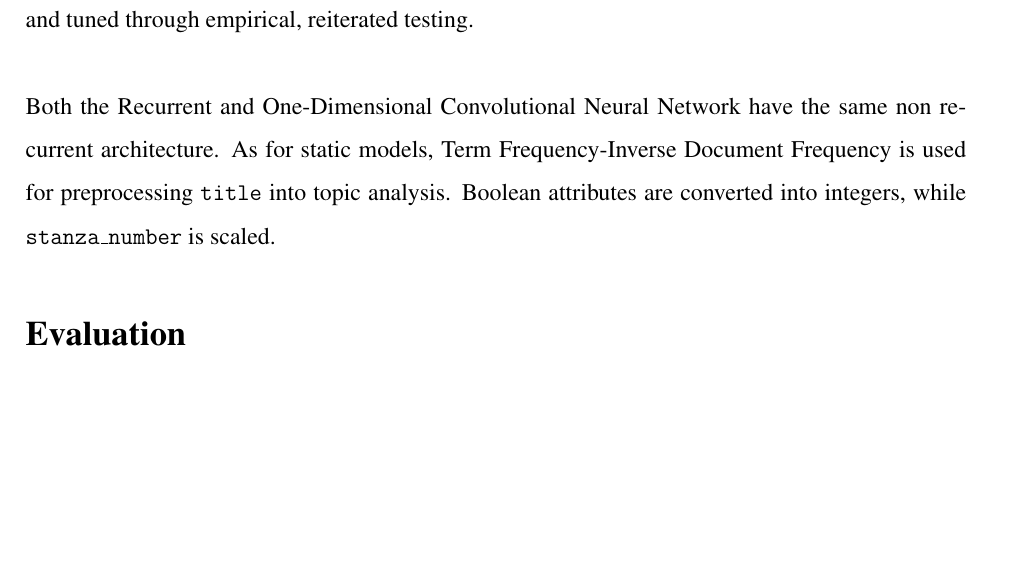
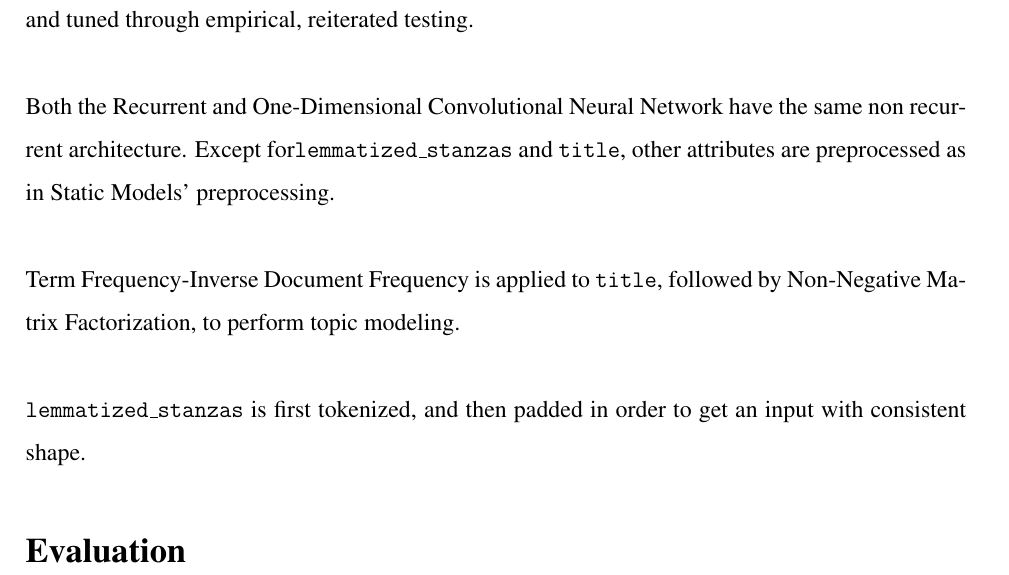
Before and after one commit to ChefBB/TA_project, a LaTeX document (report/Relazione.tex, which reads report/methods.tex): part of page 5 of 7, cut so that both start at the same text, the shorter picture padded with empty space. Compiled offline with pdfLaTeX.

Commit message:
report update

```diff
--- a/report/methods.tex
+++ b/report/methods.tex
@@ -171,10 +171,16 @@ training. The architectures were developed and tuned through empirical,
 reiterated testing.\\
 
 Both the Recurrent and One-Dimensional Convolutional Neural Network
-have the same non recurrent architecture. As for static models,
-Term Frequency-Inverse Document Frequency is used for preprocessing
-\texttt{title} into topic analysis. Boolean attributes are converted into
-integers, while \texttt{stanza\_number} is scaled.
+have the same non recurrent architecture. Except for\texttt{lemmatized\_stanzas}
+and \texttt{title},
+other attributes are preprocessed as in Static Models' preprocessing.\\
+
+Term Frequency-Inverse Document Frequency is applied to \texttt{title},
+followed by Non-Negative Matrix Factorization, to perform topic modeling.\\
+
+\texttt{lemmatized\_stanzas} is first tokenized, and then padded in order to
+get an input with consistent shape.
+
 
 
 \section*{Evaluation}
```
Also changed, not shown: report/Relazione.pdf, report/methods.tex (4 more changed lines), 4 other files.
